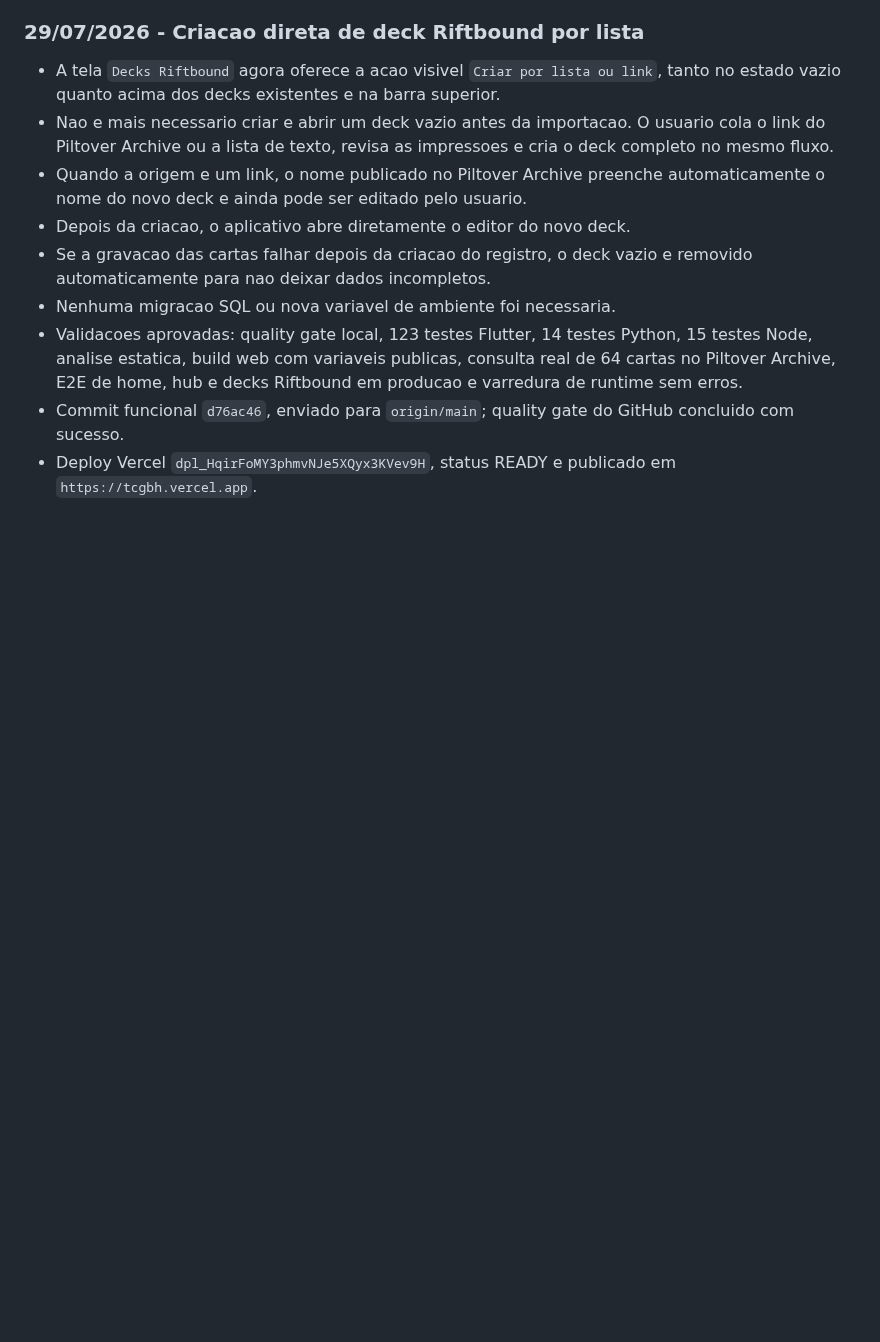
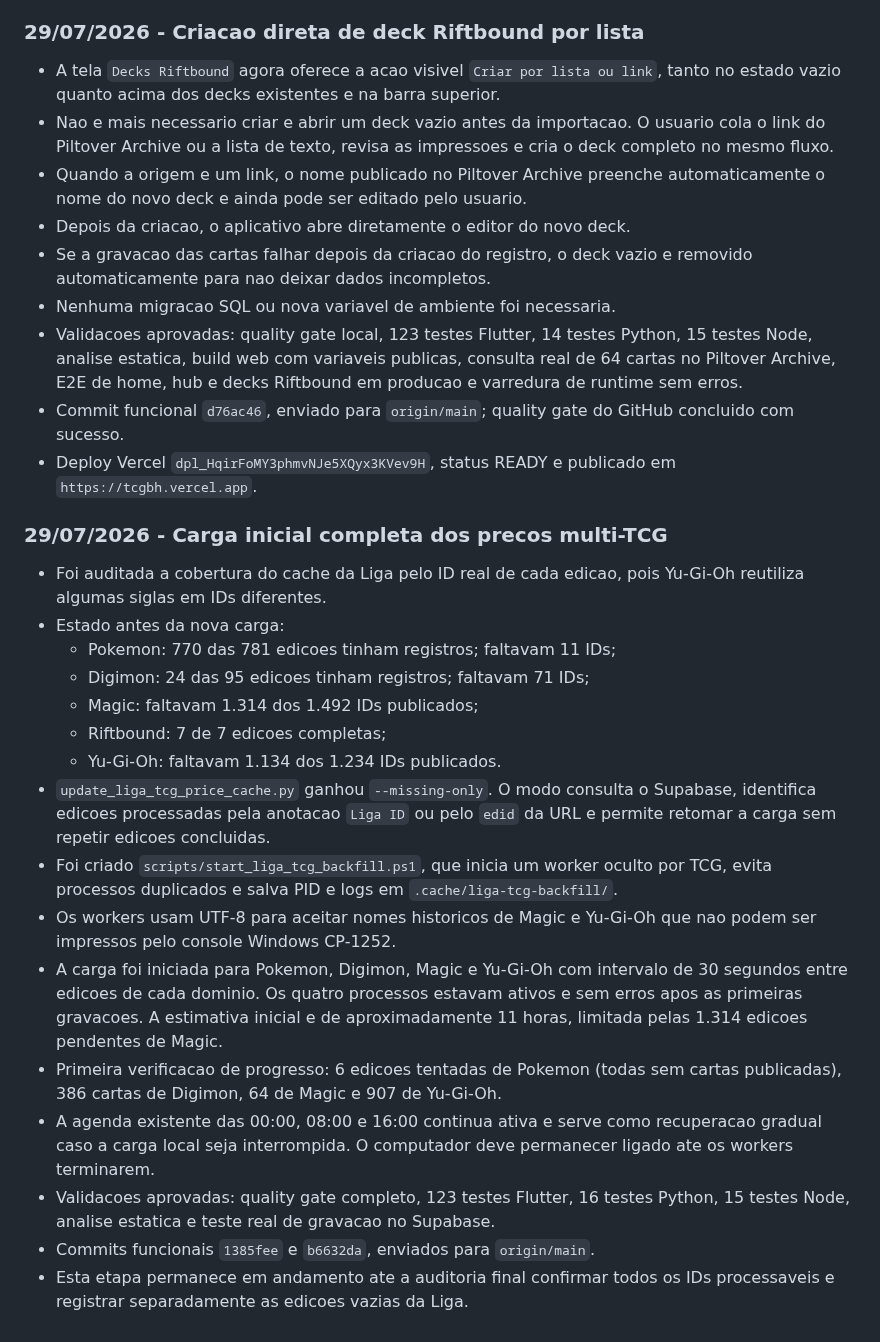
Before and after one commit to LumielRyu/optcg_manager, a Markdown page: AGENTS.md, the part around the change. Rendered like a GitHub page; blank space fills up the shorter version.

Commit message:
docs: record multi-TCG Liga backfill progress

```diff
--- a/AGENTS.md
+++ b/AGENTS.md
@@ -1543,3 +1543,37 @@ git diff --stat
   GitHub concluido com sucesso.
 - Deploy Vercel `dpl_HqirFoMY3phmvNJe5XQyx3KVev9H`, status READY e publicado
   em `https://tcgbh.vercel.app`.
+
+### 29/07/2026 - Carga inicial completa dos precos multi-TCG
+
+- Foi auditada a cobertura do cache da Liga pelo ID real de cada edicao, pois
+  Yu-Gi-Oh reutiliza algumas siglas em IDs diferentes.
+- Estado antes da nova carga:
+  - Pokemon: 770 das 781 edicoes tinham registros; faltavam 11 IDs;
+  - Digimon: 24 das 95 edicoes tinham registros; faltavam 71 IDs;
+  - Magic: faltavam 1.314 dos 1.492 IDs publicados;
+  - Riftbound: 7 de 7 edicoes completas;
+  - Yu-Gi-Oh: faltavam 1.134 dos 1.234 IDs publicados.
+- `update_liga_tcg_price_cache.py` ganhou `--missing-only`. O modo consulta o
+  Supabase, identifica edicoes processadas pela anotacao `Liga ID` ou pelo
+  `edid` da URL e permite retomar a carga sem repetir edicoes concluidas.
+- Foi criado `scripts/start_liga_tcg_backfill.ps1`, que inicia um worker oculto
+  por TCG, evita processos duplicados e salva PID e logs em
+  `.cache/liga-tcg-backfill/`.
+- Os workers usam UTF-8 para aceitar nomes historicos de Magic e Yu-Gi-Oh que
+  nao podem ser impressos pelo console Windows CP-1252.
+- A carga foi iniciada para Pokemon, Digimon, Magic e Yu-Gi-Oh com intervalo de
+  30 segundos entre edicoes de cada dominio. Os quatro processos estavam
+  ativos e sem erros apos as primeiras gravacoes. A estimativa inicial e de
+  aproximadamente 11 horas, limitada pelas 1.314 edicoes pendentes de Magic.
+- Primeira verificacao de progresso: 6 edicoes tentadas de Pokemon (todas sem
+  cartas publicadas), 386 cartas de Digimon, 64 de Magic e 907 de Yu-Gi-Oh.
+- A agenda existente das 00:00, 08:00 e 16:00 continua ativa e serve como
+  recuperacao gradual caso a carga local seja interrompida. O computador deve
+  permanecer ligado ate os workers terminarem.
+- Validacoes aprovadas: quality gate completo, 123 testes Flutter, 16 testes
+  Python, 15 testes Node, analise estatica e teste real de gravacao no
+  Supabase.
+- Commits funcionais `1385fee` e `b6632da`, enviados para `origin/main`.
+- Esta etapa permanece em andamento ate a auditoria final confirmar todos os
+  IDs processaveis e registrar separadamente as edicoes vazias da Liga.
```
